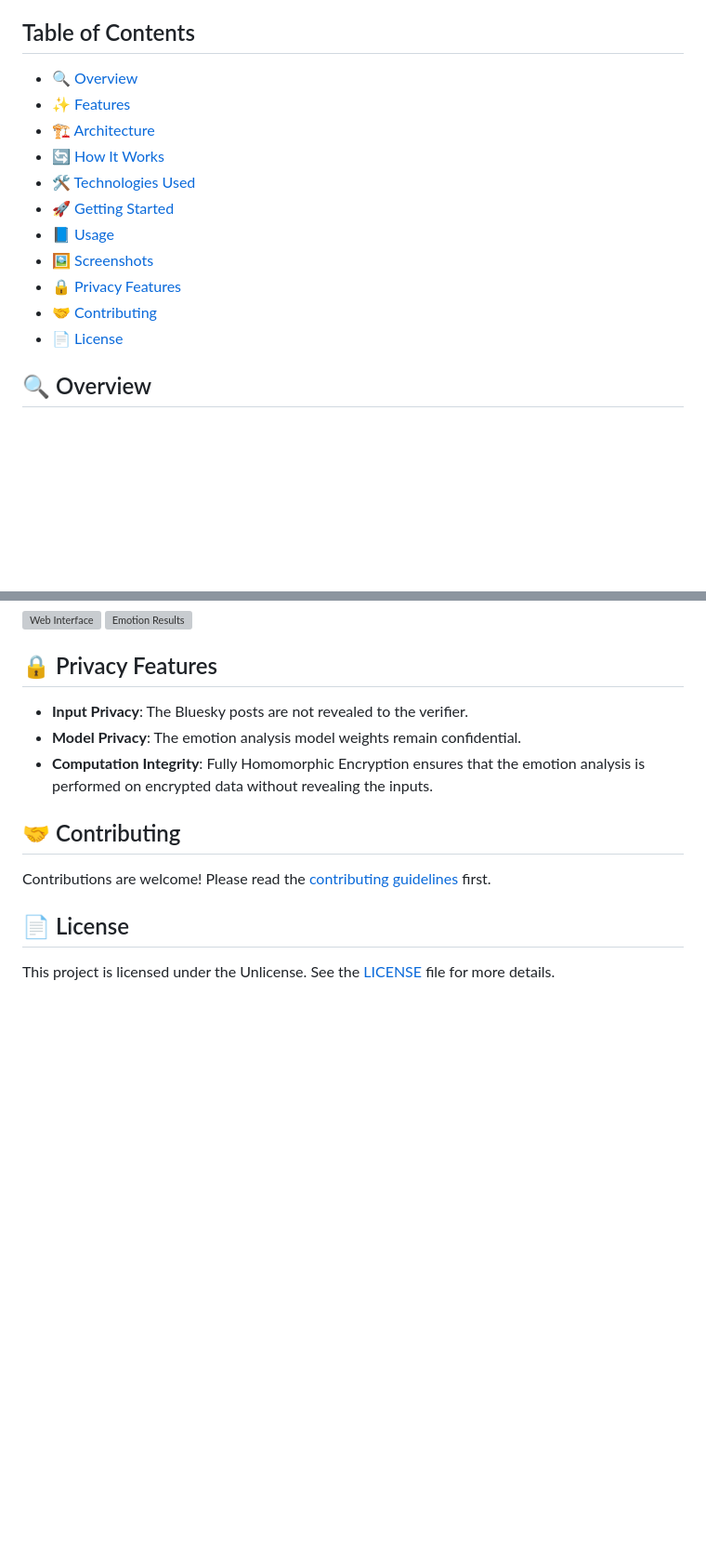
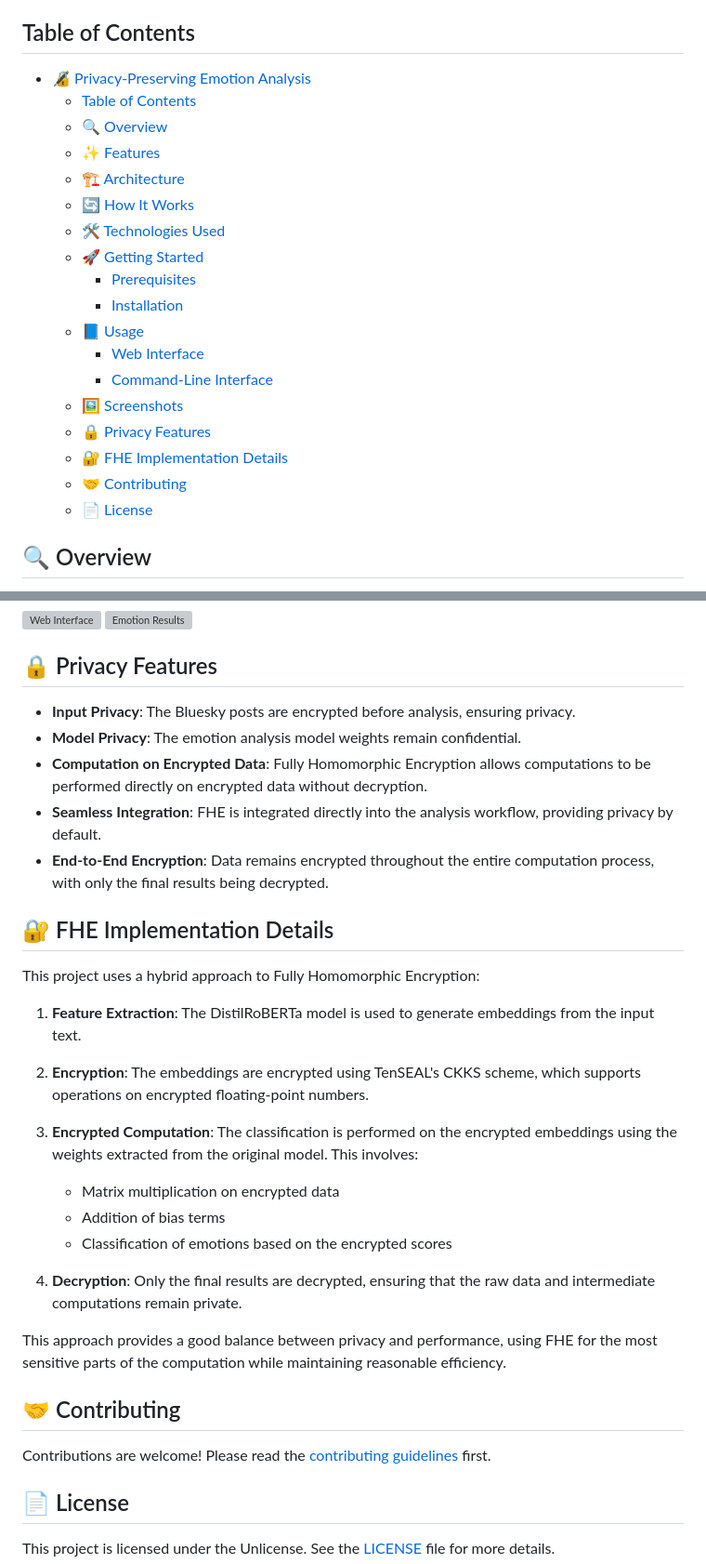
Before and after one commit to aka-0x4C3DD/encode-zkML-bootcamp-project, a Markdown page: README.md, 2 parts joined by grey strips. Shown: that part at 93% size. Drawn GitHub-style; blank space fills up the shorter version; grey boxes are pictures that could not be loaded.

```diff
--- a/README.md
+++ b/README.md
@@ -20,17 +20,28 @@ Analyze emotions in Bluesky posts with advanced NLP and protect privacy using Fu
 
 ## Table of Contents
 
-- [🔍 Overview](#-overview)
-- [✨ Features](#-features)
-- [🏗️ Architecture](#️-architecture)
-- [🔄 How It Works](#-how-it-works)
-- [🛠️ Technologies Used](#️-technologies-used)
-- [🚀 Getting Started](#-getting-started)
-- [📘 Usage](#-usage)
-- [🖼️ Screenshots](#️-screenshots)
-- [🔒 Privacy Features](#-privacy-features)
-- [🤝 Contributing](#-contributing)
-- [📄 License](#-license)
+
+
+
+
+- [🔏 Privacy-Preserving Emotion Analysis](#-privacy-preserving-emotion-analysis)
+  - [Table of Contents](#table-of-contents)
+  - [🔍 Overview](#-overview)
+  - [✨ Features](#-features)
+  - [🏗️ Architecture](#️-architecture)
+  - [🔄 How It Works](#-how-it-works)
+  - [🛠️ Technologies Used](#️-technologies-used)
+  - [🚀 Getting Started](#-getting-started)
+    - [Prerequisites](#prerequisites)
+    - [Installation](#installation)
+  - [📘 Usage](#-usage)
+    - [Web Interface](#web-interface)
+    - [Command-Line Interface](#command-line-interface)
+  - [🖼️ Screenshots](#️-screenshots)
+  - [🔒 Privacy Features](#-privacy-features)
+  - [🔐 FHE Implementation Details](#-fhe-implementation-details)
+  - [🤝 Contributing](#-contributing)
+  - [📄 License](#-license)
 
 ## 🔍 Overview
 
@@ -192,9 +210,28 @@ sequenceDiagram
 
 ## 🔒 Privacy Features
 
-- **Input Privacy**: The Bluesky posts are not revealed to the verifier.
+- **Input Privacy**: The Bluesky posts are encrypted before analysis, ensuring privacy.
 - **Model Privacy**: The emotion analysis model weights remain confidential.
-- **Computation Integrity**: Fully Homomorphic Encryption ensures that the emotion analysis is performed on encrypted data without revealing the inputs.
+- **Computation on Encrypted Data**: Fully Homomorphic Encryption allows computations to be performed directly on encrypted data without decryption.
+- **Seamless Integration**: FHE is integrated directly into the analysis workflow, providing privacy by default.
+- **End-to-End Encryption**: Data remains encrypted throughout the entire computation process, with only the final results being decrypted.
+
+## 🔐 FHE Implementation Details
+
+This project uses a hybrid approach to Fully Homomorphic Encryption:
+
+1. **Feature Extraction**: The DistilRoBERTa model is used to generate embeddings from the input text.
+
+2. **Encryption**: The embeddings are encrypted using TenSEAL's CKKS scheme, which supports operations on encrypted floating-point numbers.
+
+3. **Encrypted Computation**: The classification is performed on the encrypted embeddings using the weights extracted from the original model. This involves:
+   - Matrix multiplication on encrypted data
+   - Addition of bias terms
+   - Classification of emotions based on the encrypted scores
+
+4. **Decryption**: Only the final results are decrypted, ensuring that the raw data and intermediate computations remain private.
+
+This approach provides a good balance between privacy and performance, using FHE for the most sensitive parts of the computation while maintaining reasonable efficiency.
 
 ## 🤝 Contributing
 
```
Also changed, not shown: other parts of README.md (+23 -16 lines).
